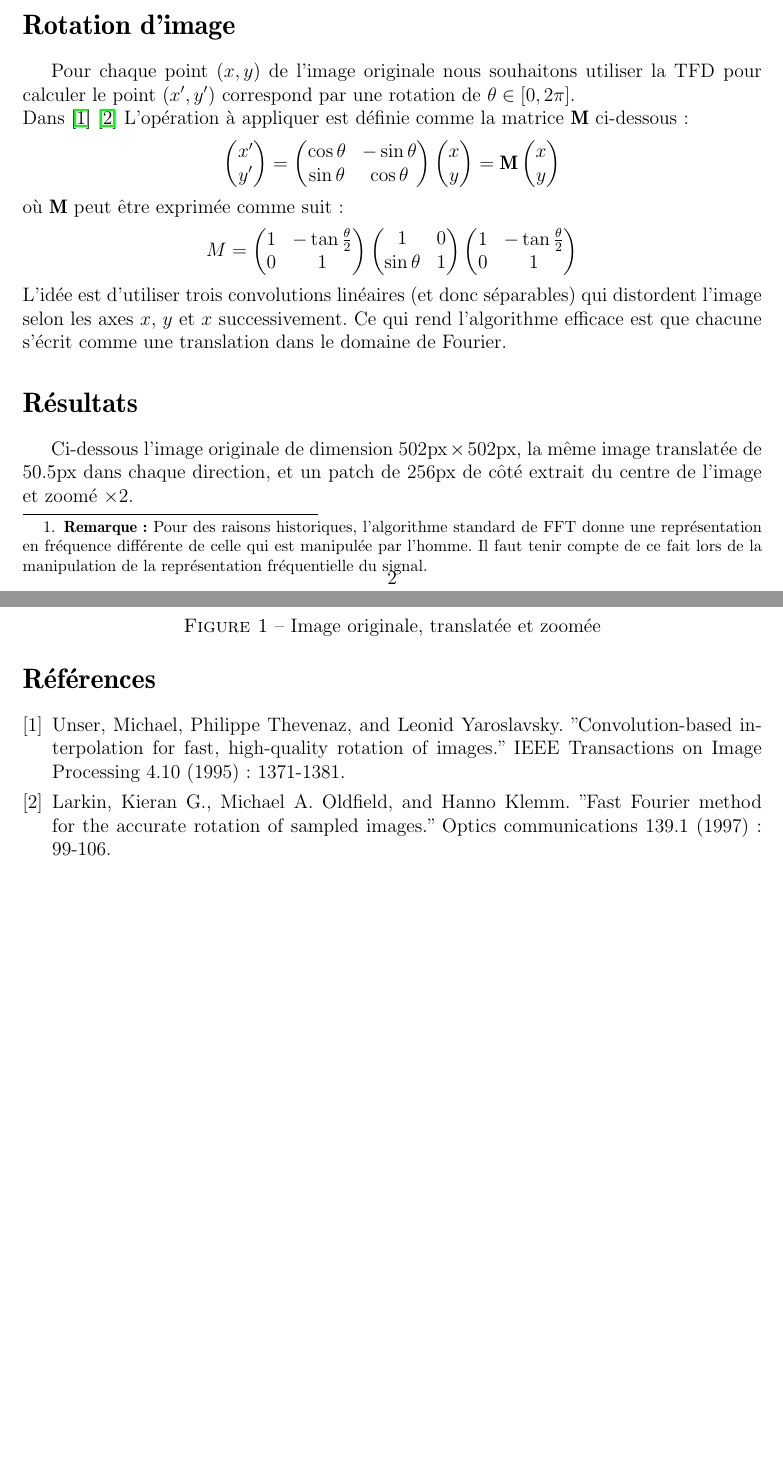
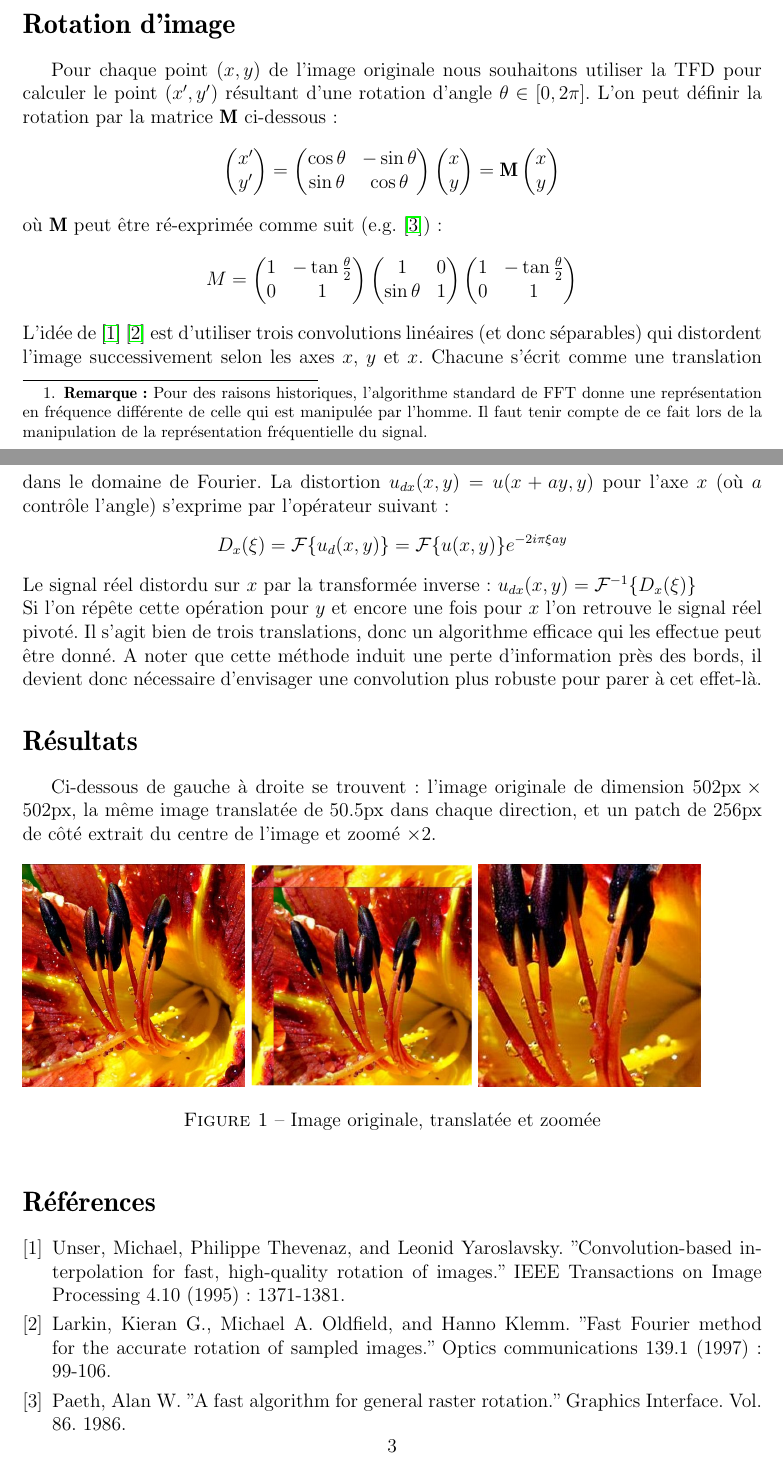
Before and after one commit to jizhihang/ImageProcessing, a LaTeX paper (rapports/TP2/TP2.tex): two parts of pages 2 and 3 of 3, joined at a grey line, cut so that both start at the same text, the shorter picture padded with empty space. Compiled offline with pdfLaTeX.

Commit message:
Final version, no popup images

```diff
--- a/rapports/TP2/TP2.tex
+++ b/rapports/TP2/TP2.tex
@@ -61,8 +64,7 @@ Cette prolongation donne une image aggrandie lors de l'inversion du polynôme tr
 
 
 \section*{Rotation d'image}
-Pour chaque point $(x, y)$ de l'image originale nous souhaitons utiliser la TFD pour calculer le point $(x', y')$ correspond par une rotation de $\theta \in {[0, 2\pi]}$. \newline
-Dans \cite{unser95} \cite{larkin97} L'opération à appliquer est définie comme la matrice \textbf{M} ci-dessous:
+Pour chaque point $(x, y)$ de l'image originale nous souhaitons utiliser la TFD pour calculer le point $(x', y')$ résultant d'une rotation d'angle  $\theta \in {[0, 2\pi]}$. L'on peut définir la rotation par la matrice \textbf{M} ci-dessous:
 $$\begin{pmatrix}
 x' \\ y'
 \end{pmatrix}=
@@ -77,7 +79,7 @@ x \\ y
 x \\ y
 \end{pmatrix}
 $$
-où \textbf{M} peut être exprimée comme suit:
+où \textbf{M} peut être ré-exprimée comme suit (e.g. \cite{paeth86}):
 $$M =
 \begin{pmatrix}
 1 & -\tan \frac{\theta}{2} \\
@@ -92,11 +94,13 @@ $$M =
 0 & 1
 \end{pmatrix}
 $$
-L'idée est d'utiliser trois convolutions linéaires (et donc séparables) qui distordent l'image selon les axes $x$, $y$ et $x$ successivement.
-Ce qui rend l'algorithme efficace est que chacune s'écrit comme une translation dans le domaine de Fourier.
-
+L'idée de \cite{unser95} \cite{larkin97} est d'utiliser trois convolutions linéaires (et donc séparables) qui distordent l'image successivement selon les axes $x$, $y$ et $x$.
+Chacune s'écrit comme une translation dans le domaine de Fourier. La distortion $u_{dx}(x, y) = u(x + ay, y)$ pour l'axe $x$ (où $a$ contrôle l'angle) s'exprime par l'opérateur suivant:
+$$ D_x(\xi) = \mathcal{F}\{u_d(x, y)\} = \mathcal{F}\{u(x, y)\} e^{-2 i \pi \xi a y}$$
+Le signal réel distordu sur $x$ par la transformée inverse : $ u_{dx}(x, y) = \mathcal{F}^{-1}\{D_x(\xi) \} $ \newline
+Si l'on répête cette opération pour $y$ et encore une fois pour $x$ l'on retrouve le signal réel pivoté. Il s'agit bien de trois translations, donc un algorithme efficace qui les effectue peut être donné. A noter que cette méthode induit une perte d'information près des bords, il devient donc nécessaire d'envisager une convolution plus robuste pour parer à cet effet-là.
 \section*{Résultats}
-Ci-dessous l'image originale de dimension $502\text{px} \times 502 \text{px}$, la même image translatée de $50.5 \text{px}$ dans chaque direction, et un patch de $256\text{px}$ de côté extrait du centre de l'image et zoomé $\times 2$.
+Ci-dessous de gauche à droite se trouvent: l'image originale de dimension $502\text{px} \times 502 \text{px}$, la même image translatée de $50.5 \text{px}$ dans chaque direction, et un patch de $256\text{px}$ de côté extrait du centre de l'image et zoomé $\times 2$.
 
 \begin{figure}[h]
 	\includegraphics[width=0.3\textwidth]{flowers.png}
@@ -114,6 +118,10 @@ Ci-dessous l'image originale de dimension $502\text{px} \times 502 \text{px}$, l
   Larkin, Kieran G., Michael A. Oldfield, and Hanno Klemm.
   "Fast Fourier method for the accurate rotation of sampled images."
   Optics communications 139.1 (1997): 99-106.
+\bibitem{paeth86}
+	Paeth, Alan W.
+	"A fast algorithm for general raster rotation."
+	Graphics Interface. Vol. 86. 1986.
 
 \end{thebibliography}
 
```
Also changed, not shown: TP2/images/flowers-256x256-zoomed-2.png (deleted), rapports/TP2/TP2.pdf, rapports/TP2/TP2.tex (9 more changed lines), 1 other file.
